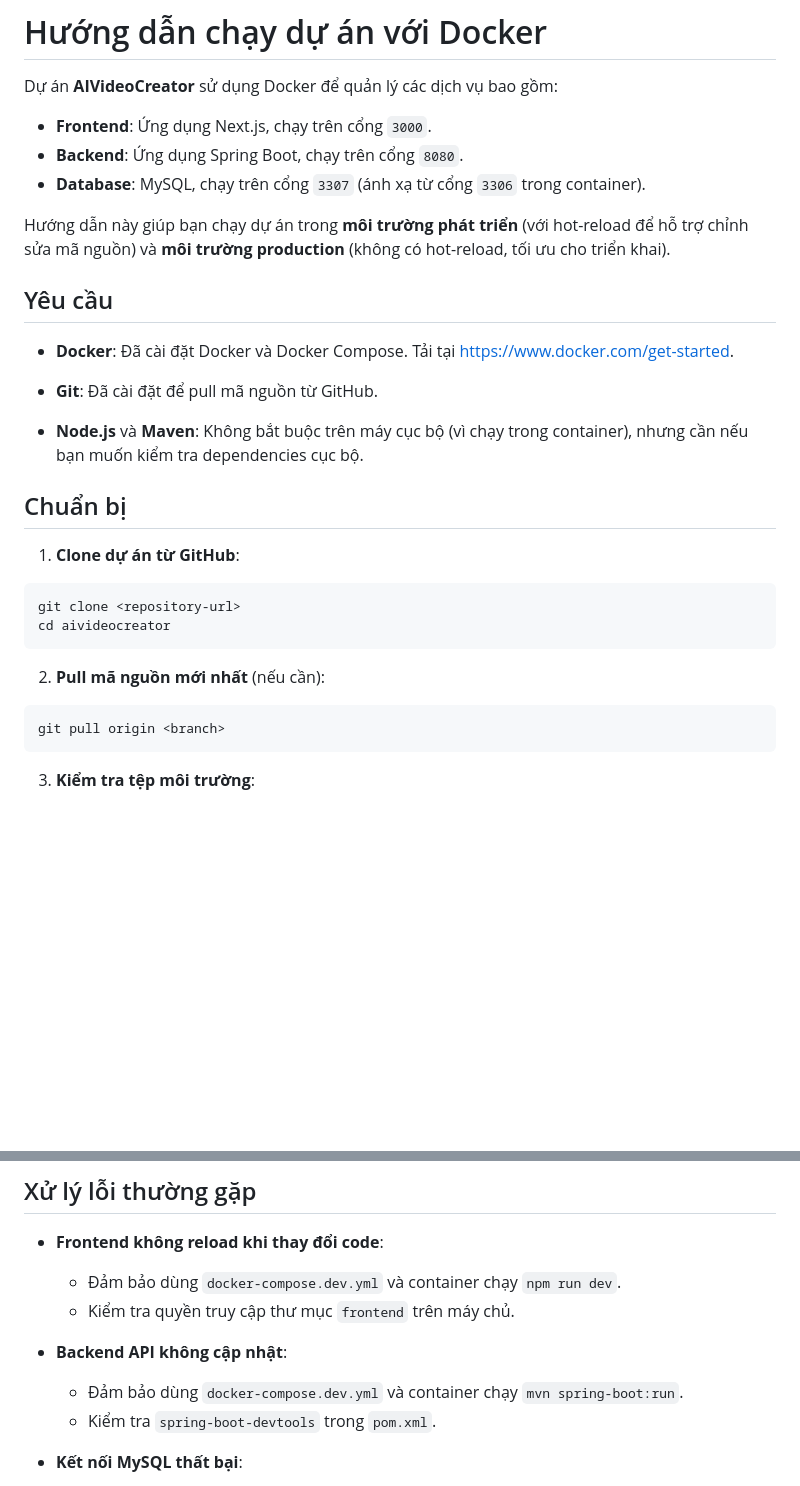
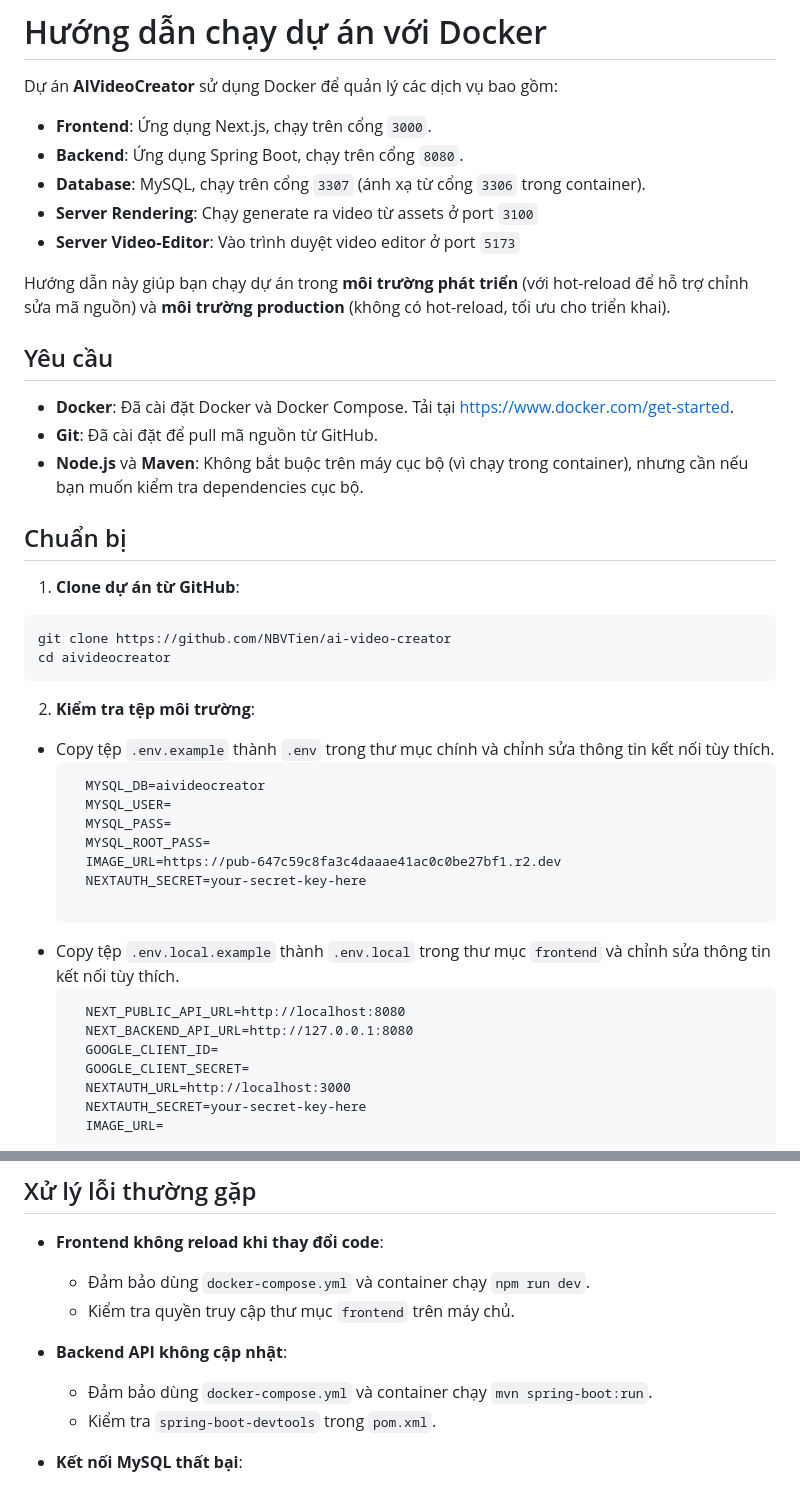
Before and after one commit to huynhtranty/ai-video-creator, a Markdown page: README.md, 2 parts joined by grey strips. GitHub-like rendering; blank space fills up the shorter version.

````diff
--- a/README.md
+++ b/README.md
@@ -5,15 +5,15 @@ Dự án **AIVideoCreator** sử dụng Docker để quản lý các dịch vụ
 - **Frontend**: Ứng dụng Next.js, chạy trên cổng `3000`.
 - **Backend**: Ứng dụng Spring Boot, chạy trên cổng `8080`.
 - **Database**: MySQL, chạy trên cổng `3307` (ánh xạ từ cổng `3306` trong container).
+- **Server Rendering**: Chạy generate ra video từ assets ở port `3100`
+- **Server Video-Editor**: Vào trình duyệt video editor ở port `5173`
 
 Hướng dẫn này giúp bạn chạy dự án trong **môi trường phát triển** (với hot-reload để hỗ trợ chỉnh sửa mã nguồn) và **môi trường production** (không có hot-reload, tối ưu cho triển khai).
 
 ## Yêu cầu
 
 - **Docker**: Đã cài đặt Docker và Docker Compose. Tải tại https://www.docker.com/get-started.
-
 - **Git**: Đã cài đặt để pull mã nguồn từ GitHub.
-
 - **Node.js** và **Maven**: Không bắt buộc trên máy cục bộ (vì chạy trong container), nhưng cần nếu bạn muốn kiểm tra dependencies cục bộ.
 
 ## Chuẩn bị
@@ -21,15 +21,29 @@ Hướng dẫn này giúp bạn chạy dự án trong **môi trường phát tri
 1. **Clone dự án từ GitHub**:
 
   ```bash
-  git clone <repository-url>
+  git clone https://github.com/NBVTien/ai-video-creator
   cd aivideocreator
   ```
 
-2. **Pull mã nguồn mới nhất** (nếu cần):
+2. **Kiểm tra tệp môi trường**:
 
-  ```bash
-  git pull origin <branch>
+- Copy tệp `.env.example` thành `.env` trong thư mục chính và chỉnh sửa thông tin kết nối tùy thích.
   ```
+    MYSQL_DB=aivideocreator
+    MYSQL_USER=
+    MYSQL_PASS=
+    MYSQL_ROOT_PASS=
+    IMAGE_URL=https://pub-647c59c8fa3c4daaae41ac0c0be27bf1.r2.dev
+    NEXTAUTH_SECRET=your-secret-key-here
 
-3. **Kiểm tra tệp môi trường**:
+  ```
+- Copy tệp `.env.local.example` thành `.env.local` trong thư mục `frontend` và chỉnh sửa thông tin kết nối tùy thích.
+  ```
+    NEXT_PUBLIC_API_URL=http://localhost:8080
+    NEXT_BACKEND_API_URL=http://127.0.0.1:8080
+    GOOGLE_CLIENT_ID=
+    GOOGLE_CLIENT_SECRET=
+    NEXTAUTH_URL=http://localhost:3000
+    NEXTAUTH_SECRET=your-secret-key-here
+    IMAGE_URL=
 
@@ -140,12 +198,12 @@ docker compose start
 
 - **Frontend không reload khi thay đổi code**:
 
-  - Đảm bảo dùng `docker-compose.dev.yml` và container chạy `npm run dev`.
+  - Đảm bảo dùng `docker-compose.yml` và container chạy `npm run dev`.
   - Kiểm tra quyền truy cập thư mục `frontend` trên máy chủ.
 
 - **Backend API không cập nhật**:
 
-  - Đảm bảo dùng `docker-compose.dev.yml` và container chạy `mvn spring-boot:run`.
+  - Đảm bảo dùng `docker-compose.yml` và container chạy `mvn spring-boot:run`.
   - Kiểm tra `spring-boot-devtools` trong `pom.xml`.
 
 - **Kết nối MySQL thất bại**:
````
Also changed, not shown: other parts of README.md (+56 -12 lines).
